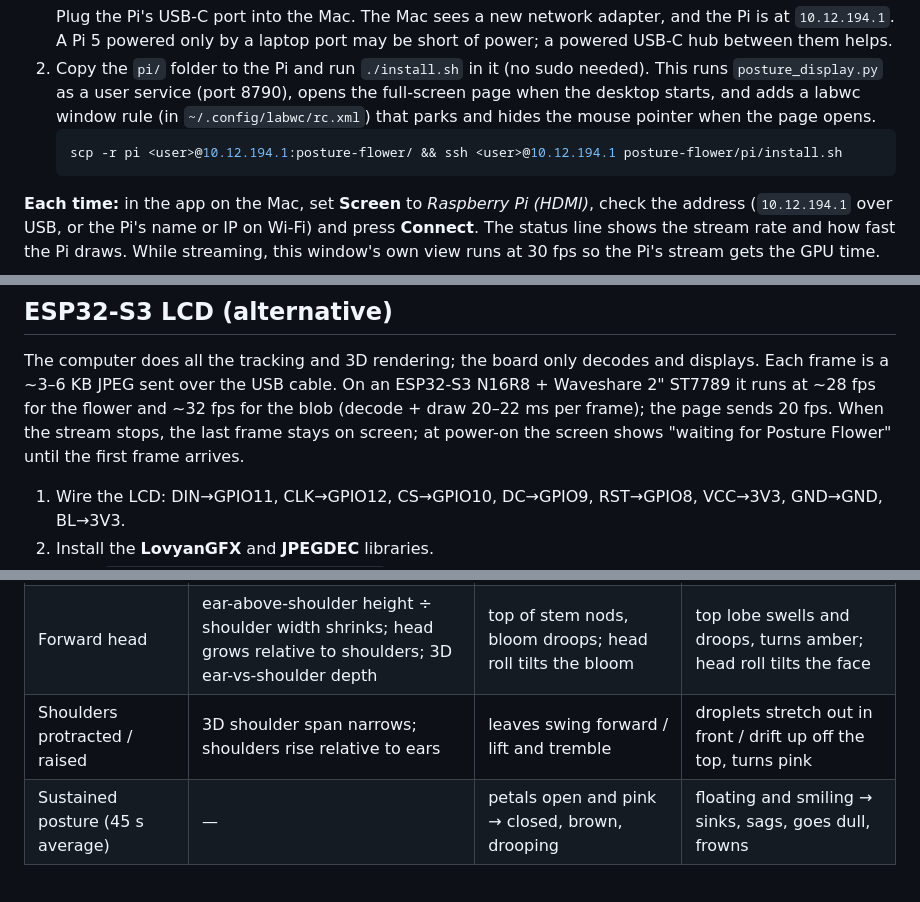
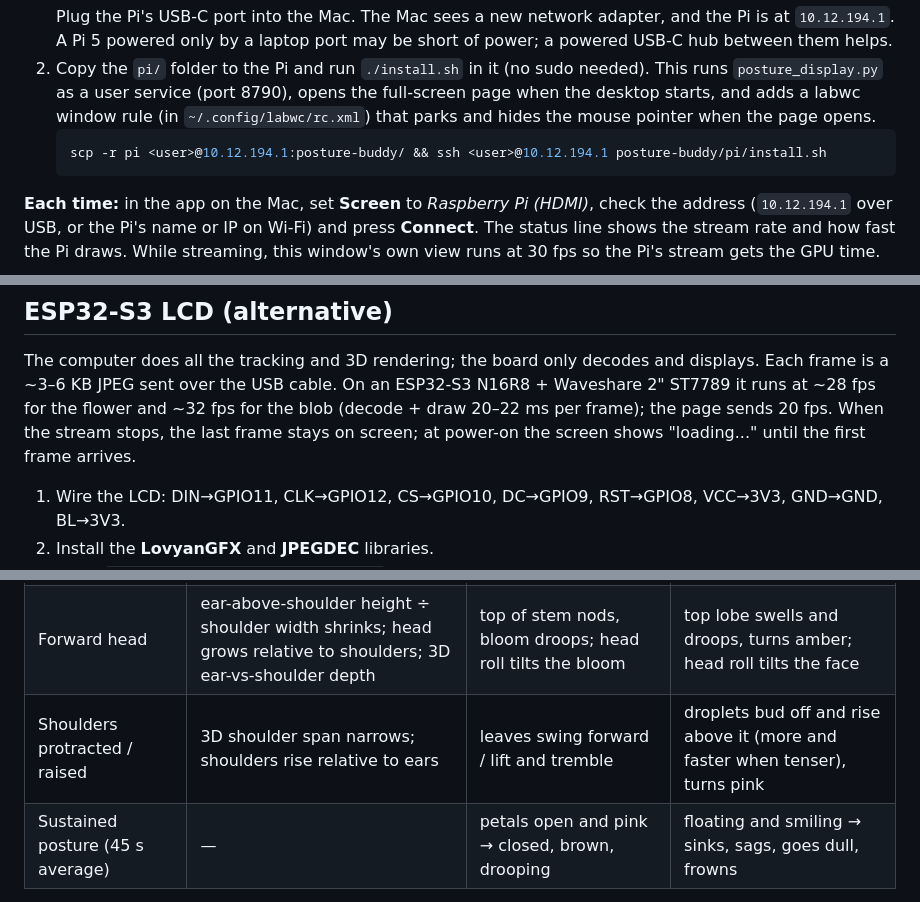
Before and after one commit to hjjinnie/Posture_phygital, a Markdown page: README.md, 3 parts joined by grey strips. GitHub-like rendering.

````diff
--- a/README.md
+++ b/README.md
@@ -76,7 +76,7 @@ Nothing needs installing on the Pi beyond Raspberry Pi OS with desktop (the serv
    user service (port 8790), opens the full-screen page when the desktop starts, and adds a labwc window rule
    (in `~/.config/labwc/rc.xml`) that parks and hides the mouse pointer when the page opens.
    ```bash
-   scp -r pi <user>@10.12.194.1:posture-flower/ && ssh <user>@10.12.194.1 posture-flower/pi/install.sh
+   scp -r pi <user>@10.12.194.1:posture-buddy/ && ssh <user>@10.12.194.1 posture-buddy/pi/install.sh
    ```
 
 **Each time:** in the app on the Mac, set **Screen** to *Raspberry Pi (HDMI)*, check the address (`10.12.194.1` over
@@ -92,7 +92,7 @@ draws each frame in 3–5 ms.
 The computer does all the tracking and 3D rendering; the board only decodes and displays.
 Each frame is a ~3–6 KB JPEG sent over the USB cable. On an ESP32-S3 N16R8 + Waveshare 2" ST7789 it runs at
 ~28 fps for the flower and ~32 fps for the blob (decode + draw 20–22 ms per frame); the page sends 20 fps. When the stream stops, the last frame stays on screen;
-at power-on the screen shows "waiting for Posture Flower" until the first frame arrives.
+at power-on the screen shows "loading..." until the first frame arrives.
 
 1. Wire the LCD: DIN→GPIO11, CLK→GPIO12, CS→GPIO10, DC→GPIO9, RST→GPIO8, VCC→3V3, GND→GND, BL→3V3.
 2. Install the **LovyanGFX** and **JPEGDEC** libraries.
@@ -118,7 +118,7 @@ The SPI clock is 80 MHz. If the image shows noise or wrong colours, set `SPI_HZ`
 | Ear–shoulder–hip stack | hips aren't visible, so inferred from head + trunk | (combined) | (combined) |
 | Side balance (weight) | shoulder-line tilt + sideways shift | stem leans, pot tips | jelly pools to one side and tips over, turns lemon |
 | Forward head | ear-above-shoulder height ÷ shoulder width shrinks; head grows relative to shoulders; 3D ear-vs-shoulder depth | top of stem nods, bloom droops; head roll tilts the bloom | top lobe swells and droops, turns amber; head roll tilts the face |
-| Shoulders protracted / raised | 3D shoulder span narrows; shoulders rise relative to ears | leaves swing forward / lift and tremble | droplets stretch out in front / drift up off the top, turns pink |
+| Shoulders protracted / raised | 3D shoulder span narrows; shoulders rise relative to ears | leaves swing forward / lift and tremble | droplets bud off and rise above it (more and faster when tenser), turns pink |
 | Sustained posture (45 s average) | — | petals open and pink → closed, brown, drooping | floating and smiling → sinks, sags, goes dull, frowns |
 
 Severities are relative to your calibration, not absolute angles; [docs/METRICS.md](docs/METRICS.md) explains each one.
````
Also changed, not shown: other parts of README.md (+3 -3 lines), docs/blob-states.jpg, 10 other files.
